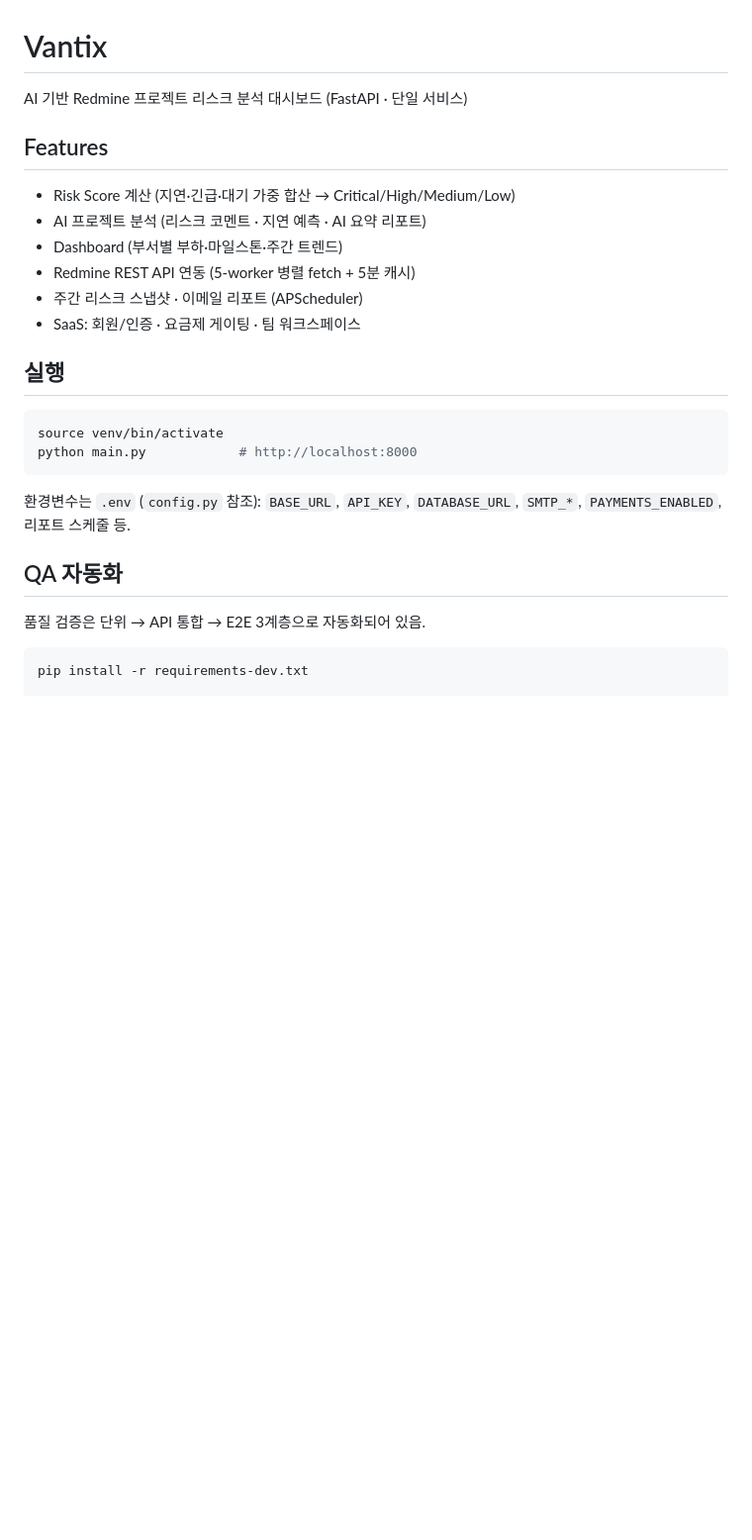
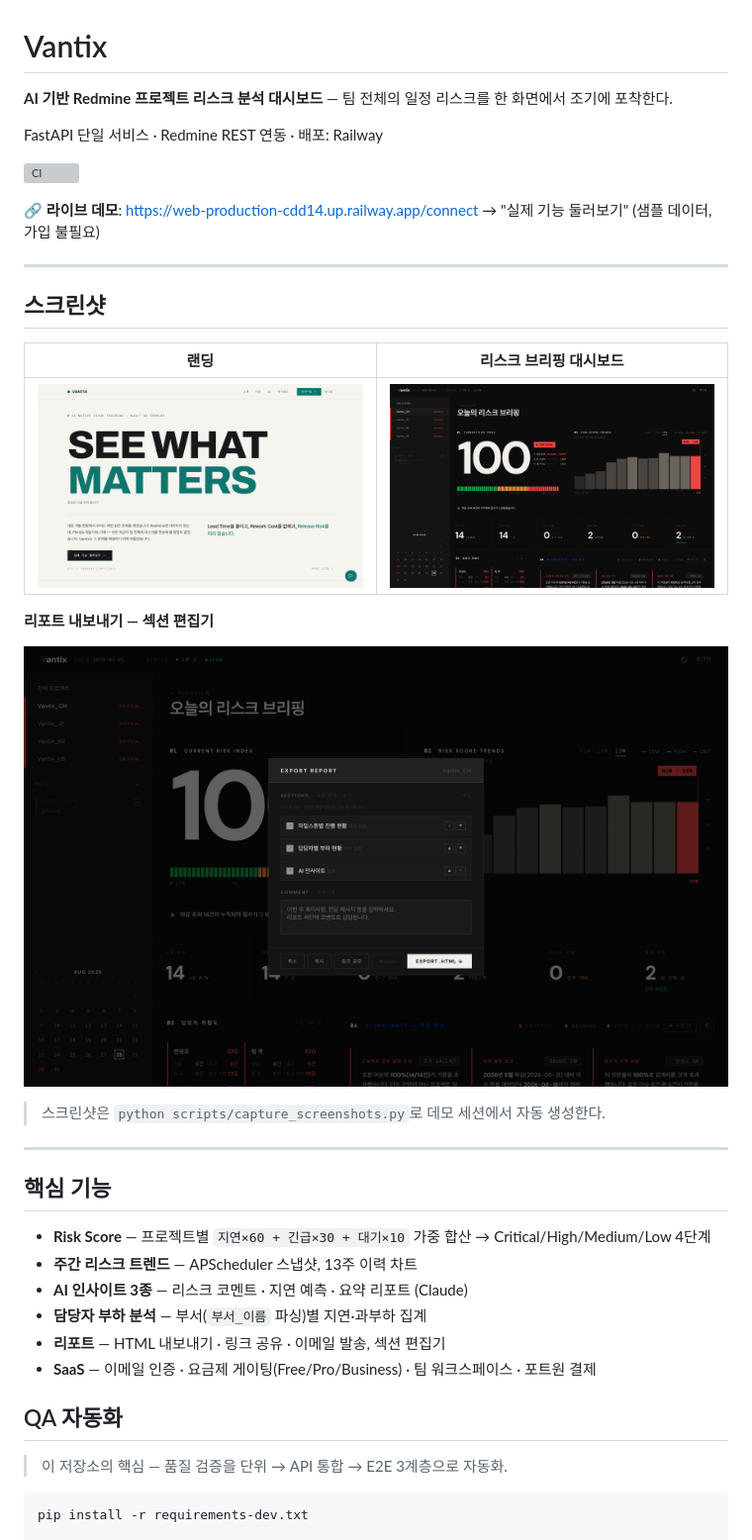
Before and after one commit to fantasykiss/Vantix, a Markdown page: README.md, the part around one of its changes. Shown at 99% size. GitHub-like rendering; pictures changed too: docs/screenshots/01-landing.png (added), docs/screenshots/02-dashboard.png (added), docs/screenshots/03-report.png (added); blank space fills up the shorter version; grey boxes are pictures that could not be loaded.

Commit message:
docs: README 개편 — 라이브 데모 링크·스크린샷·CI 배지, .env.example 추가
Co-Authored-By: Claude Sonnet 5 <noreply@anthropic.com>

````diff
--- a/README.md
+++ b/README.md
@@ -1,29 +1,41 @@
 # Vantix
 
-AI 기반 Redmine 프로젝트 리스크 분석 대시보드 (FastAPI · 단일 서비스)
+**AI 기반 Redmine 프로젝트 리스크 분석 대시보드** — 팀 전체의 일정 리스크를 한 화면에서 조기에 포착한다.
 
-## Features
+FastAPI 단일 서비스 · Redmine REST 연동 · 배포: Railway
 
-- Risk Score 계산 (지연·긴급·대기 가중 합산 → Critical/High/Medium/Low)
-- AI 프로젝트 분석 (리스크 코멘트 · 지연 예측 · AI 요약 리포트)
-- Dashboard (부서별 부하·마일스톤·주간 트렌드)
-- Redmine REST API 연동 (5-worker 병렬 fetch + 5분 캐시)
-- 주간 리스크 스냅샷 · 이메일 리포트 (APScheduler)
-- SaaS: 회원/인증 · 요금제 게이팅 · 팀 워크스페이스
+[![CI](https://github.com/fantasykiss/Vantix/actions/workflows/ci.yml/badge.svg)](https://github.com/fantasykiss/Vantix/actions/workflows/ci.yml)
 
-## 실행
+🔗 **라이브 데모**: <https://web-production-cdd14.up.railway.app/connect> → "실제 기능 둘러보기" (샘플 데이터, 가입 불필요)
 
-```bash
-source venv/bin/activate
-python main.py            # http://localhost:8000
-```
+---
 
-환경변수는 `.env` (`config.py` 참조): `BASE_URL`, `API_KEY`, `DATABASE_URL`,
-`SMTP_*`, `PAYMENTS_ENABLED`, 리포트 스케줄 등.
+## 스크린샷
+
+| 랜딩 | 리스크 브리핑 대시보드 |
+|---|---|
+| [![landing](docs/screenshots/01-landing.png)](docs/screenshots/01-landing.png) | [![dashboard](docs/screenshots/02-dashboard.png)](docs/screenshots/02-dashboard.png) |
+
+**리포트 내보내기 — 섹션 편집기**
+
+[![report](docs/screenshots/03-report.png)](docs/screenshots/03-report.png)
+
+> 스크린샷은 `python scripts/capture_screenshots.py`로 데모 세션에서 자동 생성한다.
+
+---
+
+## 핵심 기능
+
+- **Risk Score** — 프로젝트별 `지연×60 + 긴급×30 + 대기×10` 가중 합산 → Critical/High/Medium/Low 4단계
+- **주간 리스크 트렌드** — APScheduler 스냅샷, 13주 이력 차트
+- **AI 인사이트 3종** — 리스크 코멘트 · 지연 예측 · 요약 리포트 (Claude)
+- **담당자 부하 분석** — 부서(`부서_이름` 파싱)별 지연·과부하 집계
+- **리포트** — HTML 내보내기 · 링크 공유 · 이메일 발송, 섹션 편집기
+- **SaaS** — 이메일 인증 · 요금제 게이팅(Free/Pro/Business) · 팀 워크스페이스 · 포트원 결제
 
 ## QA 자동화
 
-품질 검증은 단위 → API 통합 → E2E 3계층으로 자동화되어 있음.
+> 이 저장소의 핵심 — 품질 검증을 단위 → API 통합 → E2E 3계층으로 자동화.
 
 ```bash
 pip install -r requirements-dev.txt
````
Also changed, not shown: other parts of README.md (+29 -10 lines), 3 other files.
